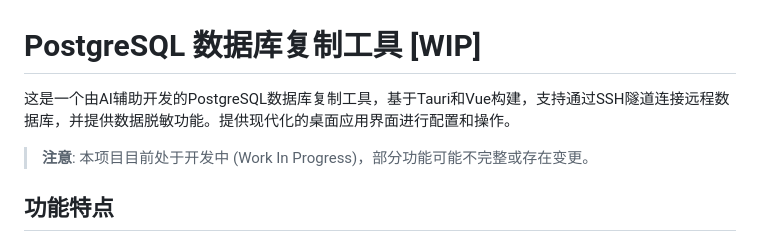
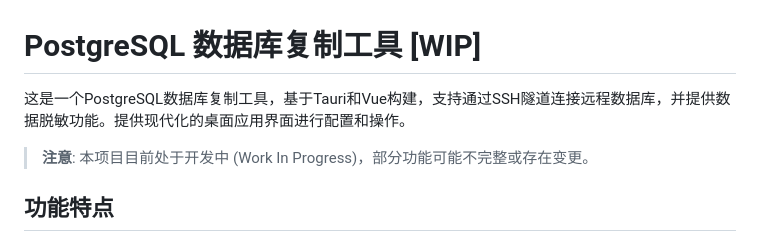
Before and after one commit to HuaJiao996/db_copier, a Markdown page: README.md, the part around the change. Rendered like a GitHub page.

```diff
--- a/README.md
+++ b/README.md
@@ -1,6 +1,6 @@
 # PostgreSQL 数据库复制工具 [WIP]
 
-这是一个由AI辅助开发的PostgreSQL数据库复制工具，基于Tauri和Vue构建，支持通过SSH隧道连接远程数据库，并提供数据脱敏功能。提供现代化的桌面应用界面进行配置和操作。
+这是一个PostgreSQL数据库复制工具，基于Tauri和Vue构建，支持通过SSH隧道连接远程数据库，并提供数据脱敏功能。提供现代化的桌面应用界面进行配置和操作。
 
 > **注意**: 本项目目前处于开发中 (Work In Progress)，部分功能可能不完整或存在变更。
 
```
